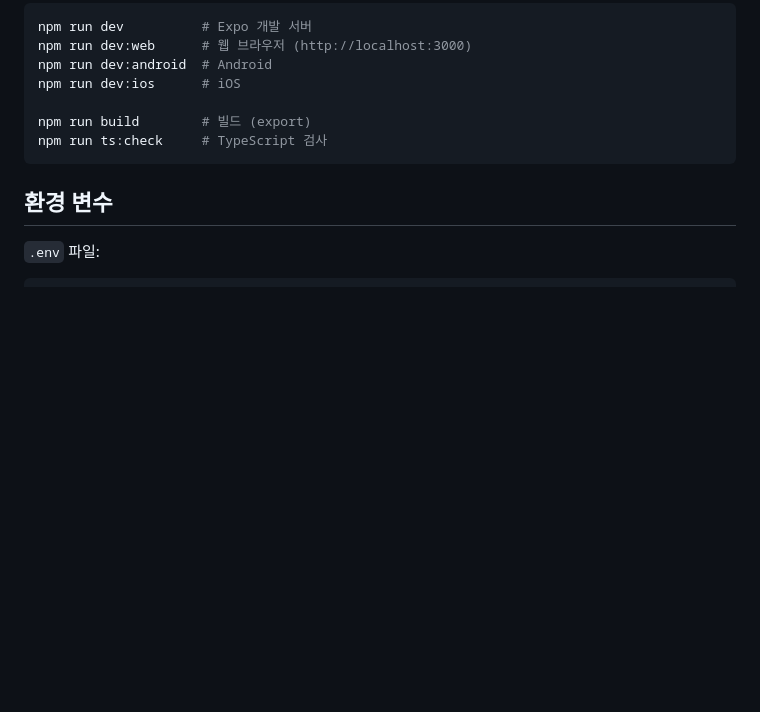
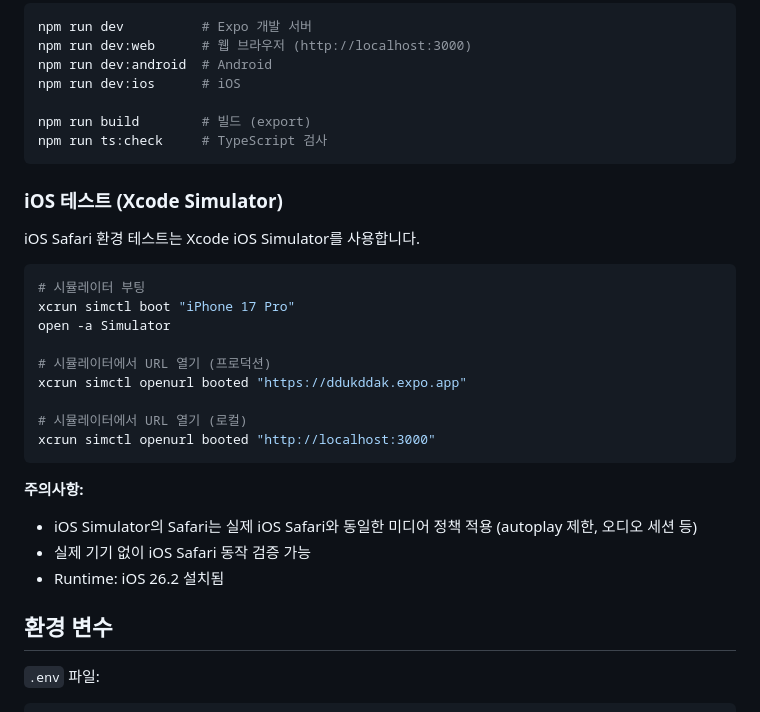
Before and after one commit to youngkim90/ddukddak-web, a Markdown page: CLAUDE.md, the part around the change. Drawn GitHub-style; blank space fills up the shorter version.

Commit message:
docs: Add iOS Simulator testing guide to CLAUDE.md

````diff
--- a/CLAUDE.md
+++ b/CLAUDE.md
@@ -324,6 +324,27 @@ npm run build        # 빌드 (export)
 npm run ts:check     # TypeScript 검사
 ```
 
+### iOS 테스트 (Xcode Simulator)
+
+iOS Safari 환경 테스트는 Xcode iOS Simulator를 사용합니다.
+
+```bash
+# 시뮬레이터 부팅
+xcrun simctl boot "iPhone 17 Pro"
+open -a Simulator
+
+# 시뮬레이터에서 URL 열기 (프로덕션)
+xcrun simctl openurl booted "https://ddukddak.expo.app"
+
+# 시뮬레이터에서 URL 열기 (로컬)
+xcrun simctl openurl booted "http://localhost:3000"
+```
+
+**주의사항:**
+- iOS Simulator의 Safari는 실제 iOS Safari와 동일한 미디어 정책 적용 (autoplay 제한, 오디오 세션 등)
+- 실제 기기 없이 iOS Safari 동작 검증 가능
+- Runtime: iOS 26.2 설치됨
+
 ## 환경 변수
 
 `.env` 파일:
````
